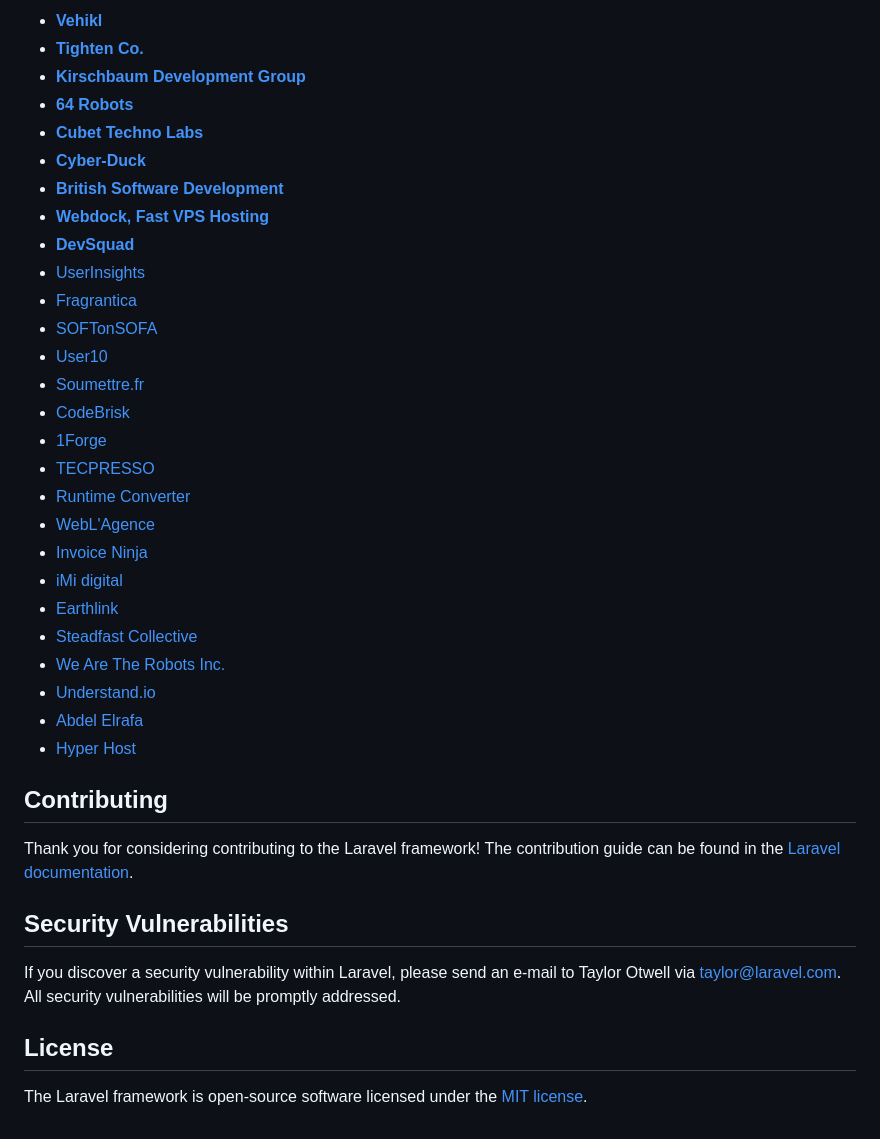
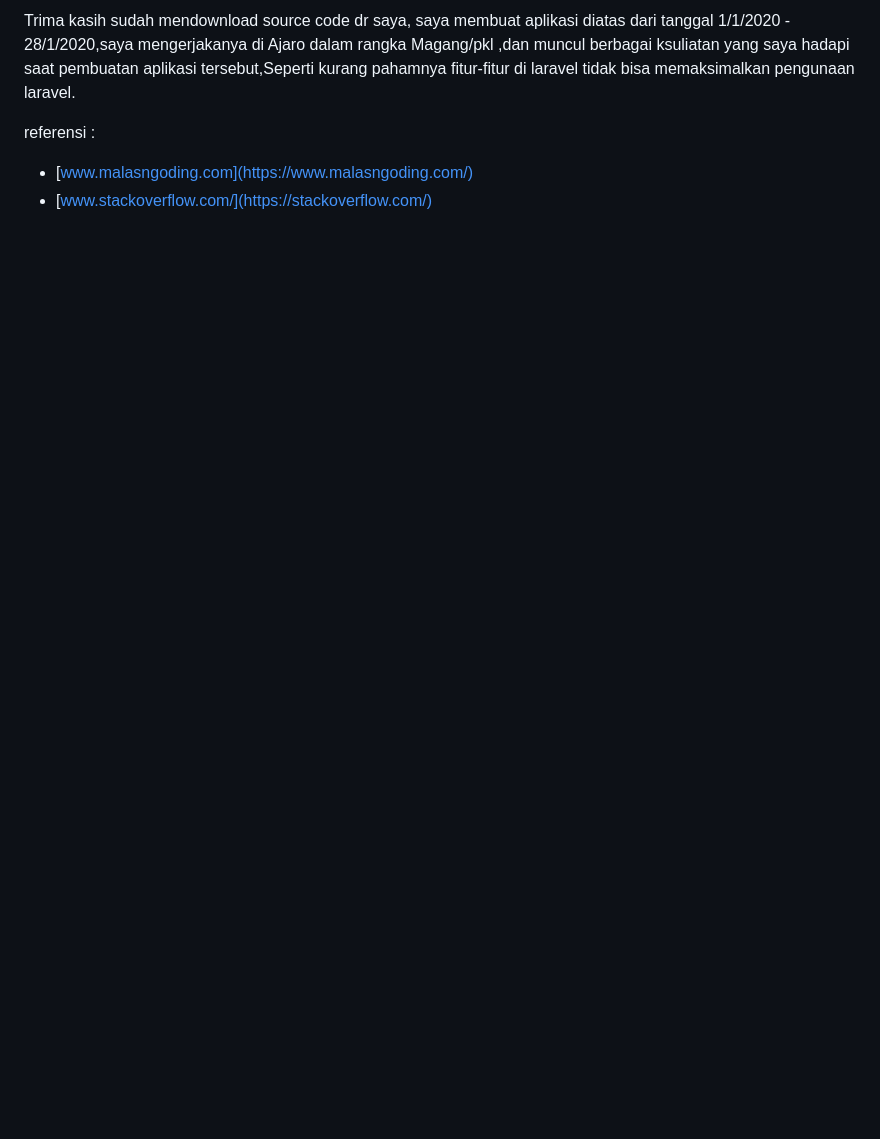
Before and after one commit to YusufAdiNugroho1/perpus_laravel, a Markdown page: readme.md, the part around the change printed below. Rendered like a GitHub page; blank space fills up the shorter version.

```diff
--- a/readme.md
+++ b/readme.md
@@ -33,40 +34,6 @@ We would like to extend our thanks to the following sponsors for funding Laravel
 
-- **[Vehikl](https://vehikl.com/)**
-- **[Tighten Co.](https://tighten.co)**
-- **[Kirschbaum Development Group](https://kirschbaumdevelopment.com)**
-- **[64 Robots](https://64robots.com)**
-- **[Cubet Techno Labs](https://cubettech.com)**
-- **[Cyber-Duck](https://cyber-duck.co.uk)**
-- **[British Software Development](https://www.britishsoftware.co)**
-- **[Webdock, Fast VPS Hosting](https://www.webdock.io/en)**
-- **[DevSquad](https://devsquad.com)**
-- [UserInsights](https://userinsights.com)
-- [Fragrantica](https://www.fragrantica.com)
-- [SOFTonSOFA](https://softonsofa.com/)
-- [User10](https://user10.com)
-- [Soumettre.fr](https://soumettre.fr/)
-- [CodeBrisk](https://codebrisk.com)
-- [1Forge](https://1forge.com)
-- [TECPRESSO](https://tecpresso.co.jp/)
-- [Runtime Converter](http://runtimeconverter.com/)
-- [WebL'Agence](https://weblagence.com/)
-- [Invoice Ninja](https://www.invoiceninja.com)
-- [iMi digital](https://www.imi-digital.de/)
-- [Earthlink](https://www.earthlink.ro/)
-- [Steadfast Collective](https://steadfastcollective.com/)
-- [We Are The Robots Inc.](https://watr.mx/)
-- [Understand.io](https://www.understand.io/)
-- [Abdel Elrafa](https://abdelelrafa.com)
-- [Hyper Host](https://hyper.host)
+Trima kasih sudah mendownload source code dr saya, saya membuat aplikasi diatas dari tanggal 1/1/2020 - 28/1/2020,saya mengerjakanya di Ajaro dalam rangka Magang/pkl ,dan muncul berbagai ksuliatan yang saya hadapi saat pembuatan aplikasi tersebut,Seperti kurang pahamnya fitur-fitur di laravel tidak bisa memaksimalkan pengunaan laravel.
 
-## Contributing
-
-Thank you for considering contributing to the Laravel framework! The contribution guide can be found in the [Laravel documentation](https://laravel.com/docs/contributions).
-
-## Security Vulnerabilities
-
-If you discover a security vulnerability within Laravel, please send an e-mail to Taylor Otwell via [taylor@laravel.com](mailto:taylor@laravel.com). All security vulnerabilities will be promptly addressed.
-
-## License
-
-The Laravel framework is open-source software licensed under the [MIT license](https://opensource.org/licenses/MIT).
+referensi :
+- [www.malasngoding.com](https://www.malasngoding.com/)
+- [www.stackoverflow.com/](https://stackoverflow.com/)
```
Also changed, not shown: other parts of readme.md (+23 -22 lines), assets/image/screanshoot.PNG (added), assets/image/screanshoot_2.PNG (added), assets/image/screanshoot_3.PNG (added), 15 other files.
